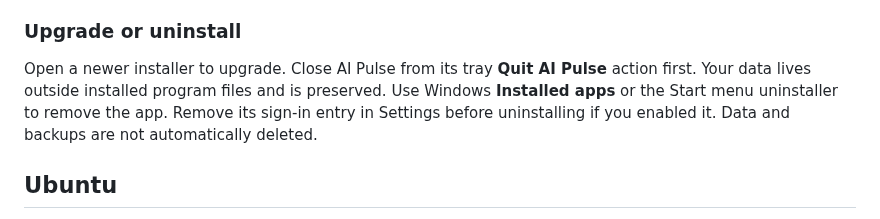
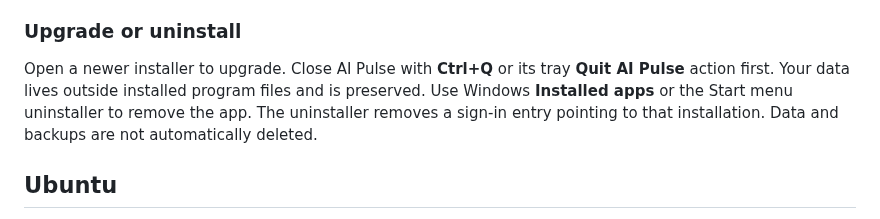
Before and after one commit to nikhilgs817/AI_PULSE, a Markdown page: docs/INSTALLATION.md, the part around the change. Rendered like a GitHub page.

```diff
--- a/docs/INSTALLATION.md
+++ b/docs/INSTALLATION.md
@@ -25,7 +25,7 @@ Some sensors still may not exist in the driver's interface. On the tested Radeon
 
 ### Upgrade or uninstall
 
-Open a newer installer to upgrade. Close AI Pulse from its tray **Quit AI Pulse** action first. Your data lives outside installed program files and is preserved. Use Windows **Installed apps** or the Start menu uninstaller to remove the app. Remove its sign-in entry in Settings before uninstalling if you enabled it. Data and backups are not automatically deleted.
+Open a newer installer to upgrade. Close AI Pulse with **Ctrl+Q** or its tray **Quit AI Pulse** action first. Your data lives outside installed program files and is preserved. Use Windows **Installed apps** or the Start menu uninstaller to remove the app. The uninstaller removes a sign-in entry pointing to that installation. Data and backups are not automatically deleted.
 
 ## Ubuntu
 
```
Also changed, not shown: docs/DEVELOPMENT.md (+2 -0 lines), docs/VALIDATION.md (+4 -2 lines), docs/images/compact.png (added), docs/images/hardware.png (added), docs/images/models.png (added), docs/images/overview.png (added), docs/images/settings.png (added), 9 other files.
